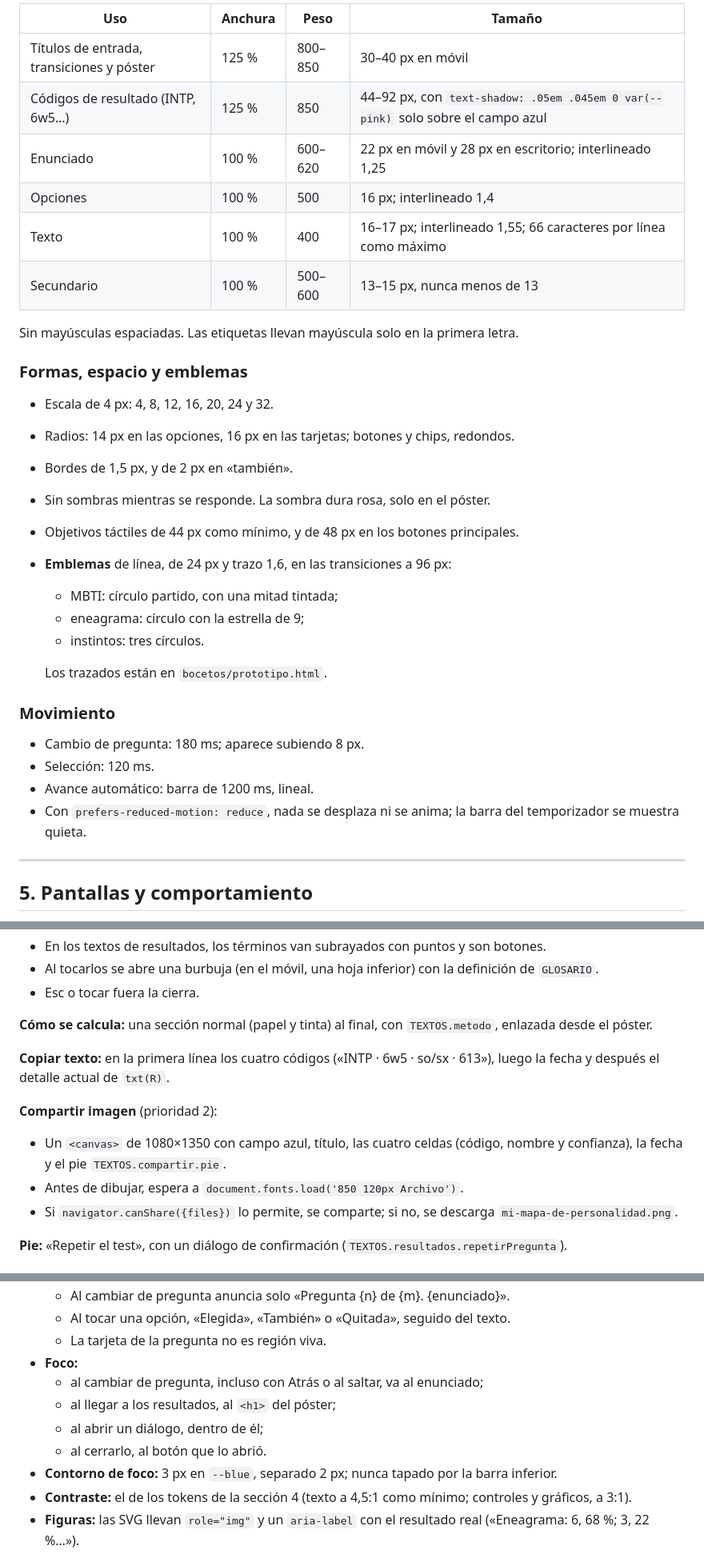
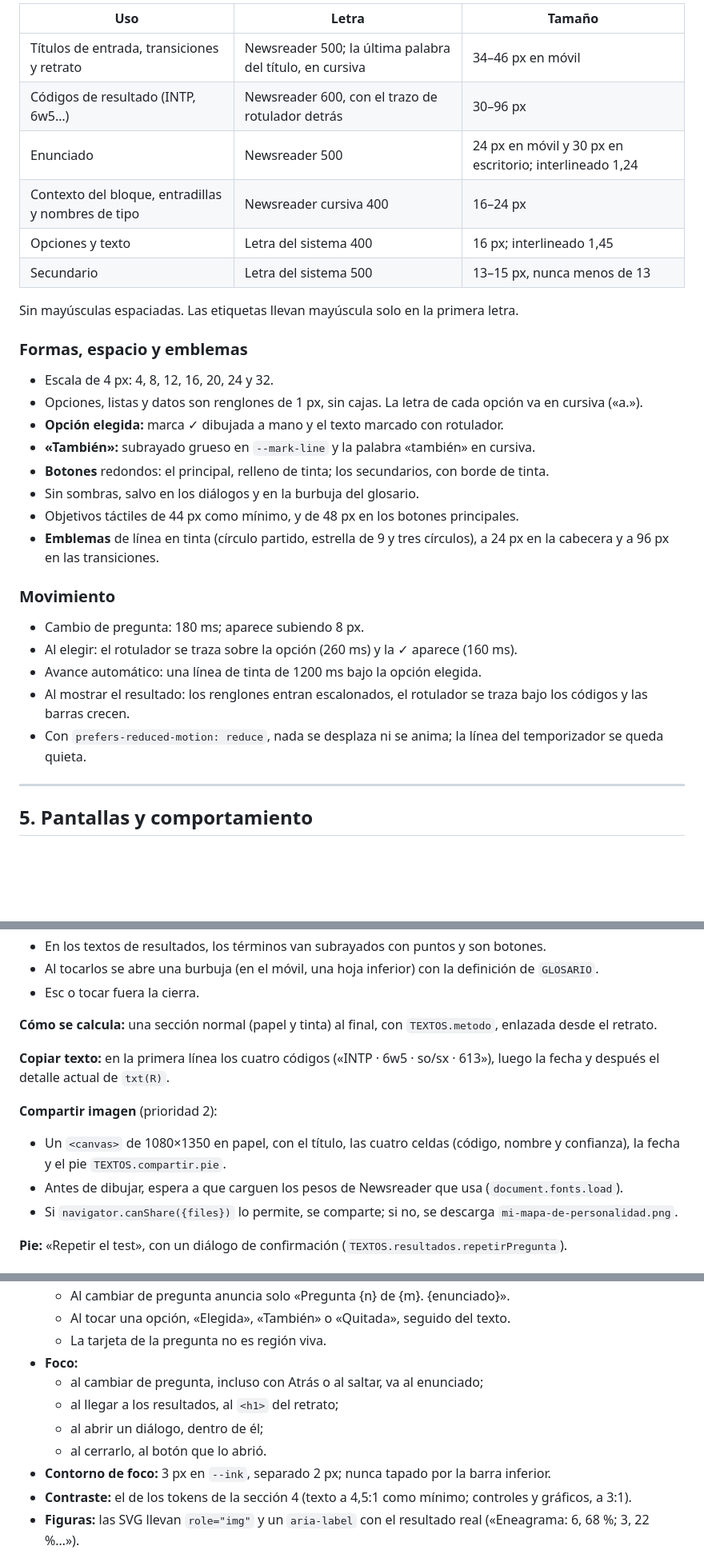
Before and after one commit to JosuuAltamirano/mapa-personalidad, a Markdown page: ESPECIFICACION.md, 3 parts joined by grey strips. Shown at 80% size. Rendered like a GitHub page; blank space fills up the shorter version.

```diff
--- a/ESPECIFICACION.md
+++ b/ESPECIFICACION.md
@@ -144,35 +149,33 @@ Archivo variable (anchura 62–125 %, peso 100–900), ya incluida.
 
-| Uso | Anchura | Peso | Tamaño |
-|---|---|---|---|
-| Títulos de entrada, transiciones y póster | 125 % | 800–850 | 30–40 px en móvil |
-| Códigos de resultado (INTP, 6w5…) | 125 % | 850 | 44–92 px, con `text-shadow: .05em .045em 0 var(--pink)` solo sobre el campo azul |
-| Enunciado | 100 % | 600–620 | 22 px en móvil y 28 px en escritorio; interlineado 1,25 |
-| Opciones | 100 % | 500 | 16 px; interlineado 1,4 |
-| Texto | 100 % | 400 | 16–17 px; interlineado 1,55; 66 caracteres por línea como máximo |
-| Secundario | 100 % | 500–600 | 13–15 px, nunca menos de 13 |
+| Uso | Letra | Tamaño |
+|---|---|---|
+| Títulos de entrada, transiciones y retrato | Newsreader 500; la última palabra del título, en cursiva | 34–46 px en móvil |
+| Códigos de resultado (INTP, 6w5…) | Newsreader 600, con el trazo de rotulador detrás | 30–96 px |
+| Enunciado | Newsreader 500 | 24 px en móvil y 30 px en escritorio; interlineado 1,24 |
+| Contexto del bloque, entradillas y nombres de tipo | Newsreader cursiva 400 | 16–24 px |
+| Opciones y texto | Letra del sistema 400 | 16 px; interlineado 1,45 |
+| Secundario | Letra del sistema 500 | 13–15 px, nunca menos de 13 |
 
 Sin mayúsculas espaciadas. Las etiquetas llevan mayúscula solo en la primera letra.
 
 ### Formas, espacio y emblemas
 
 - Escala de 4 px: 4, 8, 12, 16, 20, 24 y 32.
-- Radios: 14 px en las opciones, 16 px en las tarjetas; botones y chips, redondos.
-- Bordes de 1,5 px, y de 2 px en «también».
-- Sin sombras mientras se responde. La sombra dura rosa, solo en el póster.
+- Opciones, listas y datos son renglones de 1 px, sin cajas. La letra de cada opción va en cursiva («a.»).
+- **Opción elegida:** marca ✓ dibujada a mano y el texto marcado con rotulador.
+- **«También»:** subrayado grueso en `--mark-line` y la palabra «también» en cursiva.
+- **Botones** redondos: el principal, relleno de tinta; los secundarios, con borde de tinta.
+- Sin sombras, salvo en los diálogos y en la burbuja del glosario.
 - Objetivos táctiles de 44 px como mínimo, y de 48 px en los botones principales.
-- **Emblemas** de línea, de 24 px y trazo 1,6, en las transiciones a 96 px:
-  - MBTI: círculo partido, con una mitad tintada;
-  - eneagrama: círculo con la estrella de 9;
-  - instintos: tres círculos.
-
-  Los trazados están en `bocetos/prototipo.html`.
+- **Emblemas** de línea en tinta (círculo partido, estrella de 9 y tres círculos), a 24 px en la cabecera y a 96 px en las transiciones.
 
 ### Movimiento
 
 - Cambio de pregunta: 180 ms; aparece subiendo 8 px.
-- Selección: 120 ms.
-- Avance automático: barra de 1200 ms, lineal.
-- Con `prefers-reduced-motion: reduce`, nada se desplaza ni se anima; la barra del temporizador se muestra quieta.
+- Al elegir: el rotulador se traza sobre la opción (260 ms) y la ✓ aparece (160 ms).
+- Avance automático: una línea de tinta de 1200 ms bajo la opción elegida.
+- Al mostrar el resultado: los renglones entran escalonados, el rotulador se traza bajo los códigos y las barras crecen.
+- Con `prefers-reduced-motion: reduce`, nada se desplaza ni se anima; la línea del temporizador se queda quieta.
 
 ---
 
@@ -353,13 +356,13 @@ Se elimina la nota «Los círculos y el elegido…».
 - Al tocarlos se abre una burbuja (en el móvil, una hoja inferior) con la definición de `GLOSARIO`.
 - Esc o tocar fuera la cierra.
 
-**Cómo se calcula:** una sección normal (papel y tinta) al final, con `TEXTOS.metodo`, enlazada desde el póster.
+**Cómo se calcula:** una sección normal (papel y tinta) al final, con `TEXTOS.metodo`, enlazada desde el retrato.
 
 **Copiar texto:** en la primera línea los cuatro códigos («INTP · 6w5 · so/sx · 613»), luego la fecha y después el detalle actual de `txt(R)`.
 
 **Compartir imagen** (prioridad 2):
-- Un `<canvas>` de 1080×1350 con campo azul, título, las cuatro celdas (código, nombre y confianza), la fecha y el pie `TEXTOS.compartir.pie`.
-- Antes de dibujar, espera a `document.fonts.load('850 120px Archivo')`.
+- Un `<canvas>` de 1080×1350 en papel, con el título, las cuatro celdas (código, nombre y confianza), la fecha y el pie `TEXTOS.compartir.pie`.
+- Antes de dibujar, espera a que carguen los pesos de Newsreader que usa (`document.fonts.load`).
 - Si `navigator.canShare({files})` lo permite, se comparte; si no, se descarga `mi-mapa-de-personalidad.png`.
 
 **Pie:** «Repetir el test», con un diálogo de confirmación (`TEXTOS.resultados.repetirPregunta`).
@@ -399,10 +402,10 @@ Se elimina la nota «Los círculos y el elegido…».
   - La tarjeta de la pregunta no es región viva.
 - **Foco:**
   - al cambiar de pregunta, incluso con Atrás o al saltar, va al enunciado;
-  - al llegar a los resultados, al `<h1>` del póster;
+  - al llegar a los resultados, al `<h1>` del retrato;
   - al abrir un diálogo, dentro de él;
   - al cerrarlo, al botón que lo abrió.
-- **Contorno de foco:** 3 px en `--blue`, separado 2 px; nunca tapado por la barra inferior.
+- **Contorno de foco:** 3 px en `--ink`, separado 2 px; nunca tapado por la barra inferior.
 - **Contraste:** el de los tokens de la sección 4 (texto a 4,5:1 como mínimo; controles y gráficos, a 3:1).
 - **Figuras:** las SVG llevan `role="img"` y un `aria-label` con el resultado real («Eneagrama: 6, 68 %; 3, 22 %…»).
 - **Sin desplazamiento horizontal** a 320 px ni con el zoom al 200 %.
```
Also changed, not shown: other parts of ESPECIFICACION.md (+55 -50 lines), README.md (+4 -3 lines), bocetos/diario-escritorio.png (added), bocetos/diario-movil-claro.png (added), bocetos/diario-movil-oscuro.png (added), docs/capturas.png, web/og.png, 12 other files.
